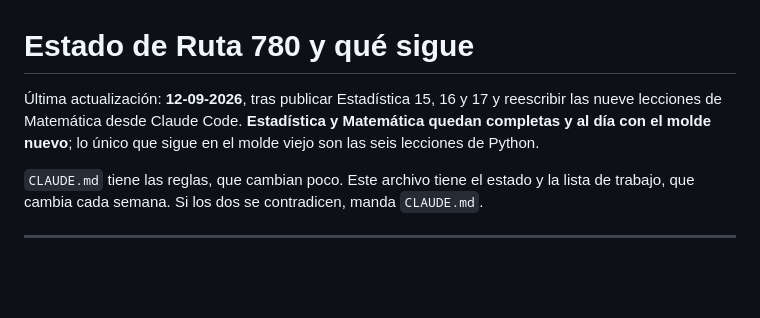
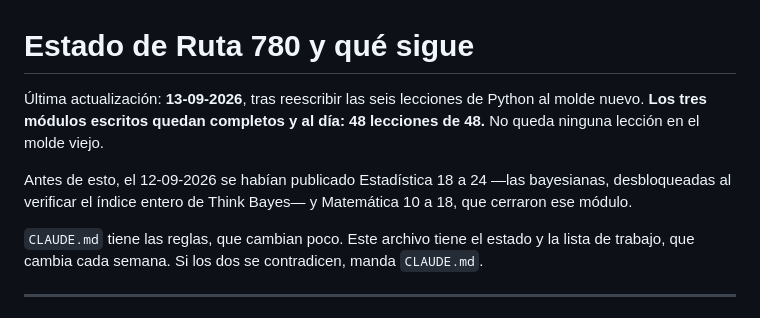
Before and after one commit to dashboardlaboratory-cell/ruta780, a Markdown page: ESTADO.md, the part around one of its changes. Rendered like a GitHub page; blank space fills up the shorter version.

```diff
--- a/ESTADO.md
+++ b/ESTADO.md
@@ -1,9 +1,12 @@
 # Estado de Ruta 780 y qué sigue
 
-Última actualización: **12-09-2026**, tras publicar Estadística 15, 16 y 17 y
-reescribir las nueve lecciones de Matemática desde Claude Code. **Estadística y
-Matemática quedan completas y al día con el molde nuevo**; lo único que sigue
-en el molde viejo son las seis lecciones de Python.
+Última actualización: **13-09-2026**, tras reescribir las seis lecciones de
+Python al molde nuevo. **Los tres módulos escritos quedan completos y al día:
+48 lecciones de 48.** No queda ninguna lección en el molde viejo.
+
+Antes de esto, el 12-09-2026 se habían publicado Estadística 18 a 24 —las
+bayesianas, desbloqueadas al verificar el índice entero de Think Bayes— y
+Matemática 10 a 18, que cerraron ese módulo.
 
 `CLAUDE.md` tiene las reglas, que cambian poco. Este archivo tiene el estado y
 la lista de trabajo, que cambia cada semana. Si los dos se contradicen, manda
```
Also changed, not shown: other parts of ESTADO.md (+125 -39 lines).
